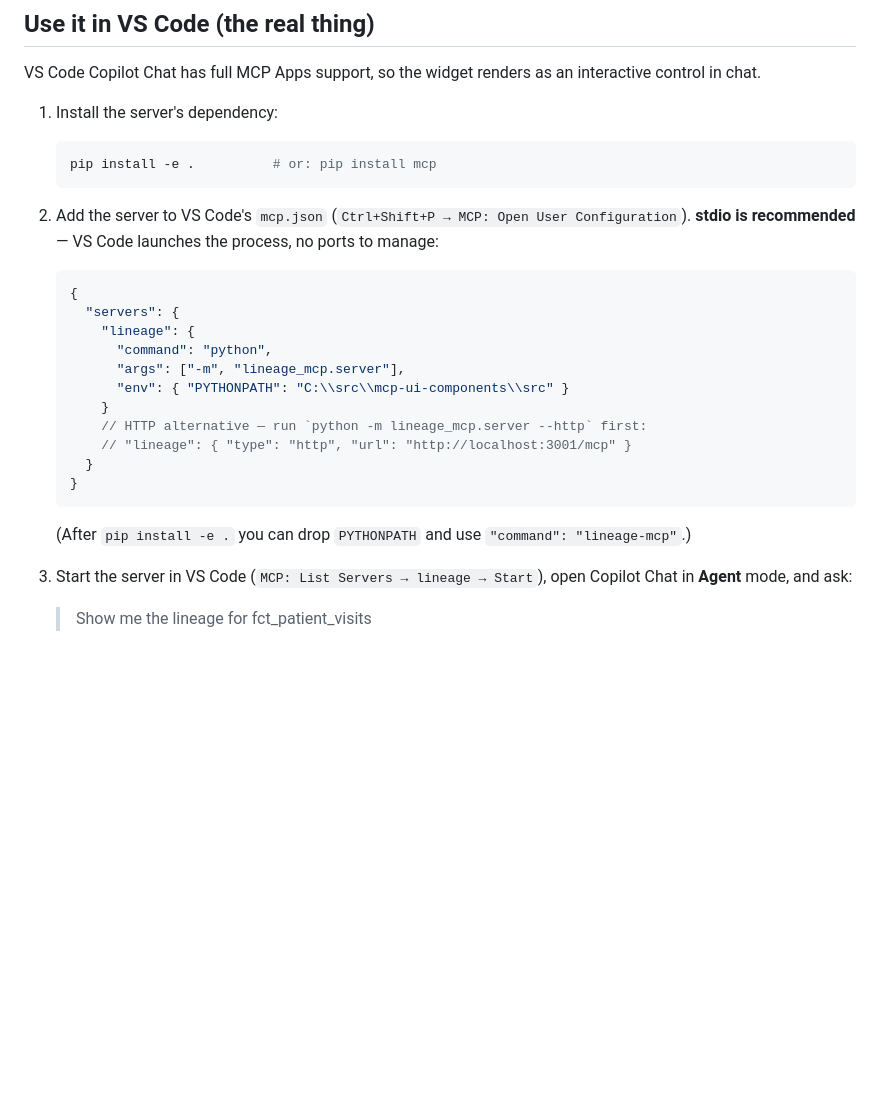
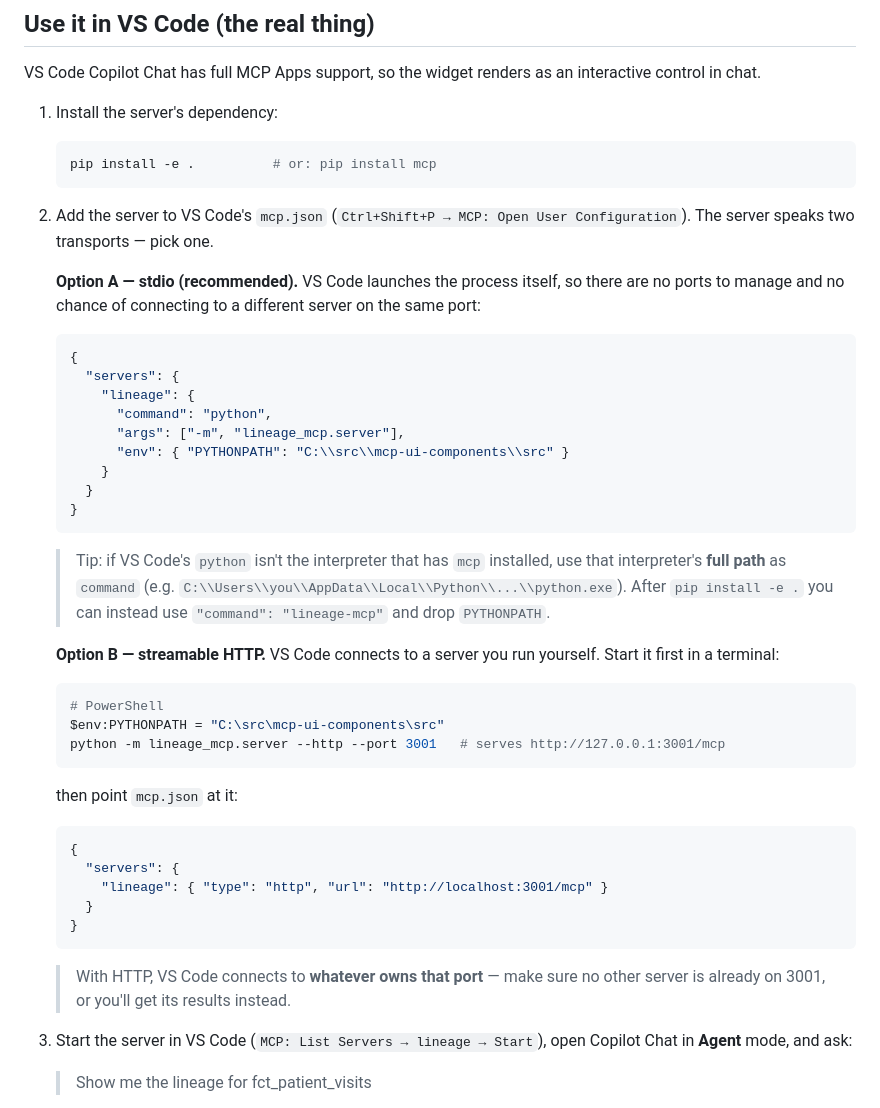
Before and after one commit to benniehaelen/mcp-ui-components, a Markdown page: README.md, the part around the change. GitHub-like rendering; blank space fills up the shorter version.

Commit message:
docs: show both stdio and streamable HTTP transports for VS Code
Present the two mcp.json options as labeled blocks — stdio (recommended, with
an interpreter-path tip) and streamable HTTP (with the command to launch the
server first and a note that HTTP connects to whatever owns the port).

Co-Authored-By: Claude Opus 4.8 (1M context) <noreply@anthropic.com>

````diff
--- a/README.md
+++ b/README.md
@@ -55,8 +55,12 @@ interactive control in chat.
    ```
 
 2. Add the server to VS Code's `mcp.json`
-   (`Ctrl+Shift+P → MCP: Open User Configuration`). **stdio is recommended** —
-   VS Code launches the process, no ports to manage:
+   (`Ctrl+Shift+P → MCP: Open User Configuration`). The server speaks two
+   transports — pick one.
+
+   **Option A — stdio (recommended).** VS Code launches the process itself, so
+   there are no ports to manage and no chance of connecting to a different
+   server on the same port:
 
    ```jsonc
    {
@@ -66,14 +70,37 @@ interactive control in chat.
          "args": ["-m", "lineage_mcp.server"],
          "env": { "PYTHONPATH": "C:\\src\\mcp-ui-components\\src" }
        }
-       // HTTP alternative — run `python -m lineage_mcp.server --http` first:
-       // "lineage": { "type": "http", "url": "http://localhost:3001/mcp" }
      }
    }
    ```
 
-   (After `pip install -e .` you can drop `PYTHONPATH` and use
-   `"command": "lineage-mcp"`.)
+   > Tip: if VS Code's `python` isn't the interpreter that has `mcp` installed,
+   > use that interpreter's **full path** as `command` (e.g.
+   > `C:\\Users\\you\\AppData\\Local\\Python\\...\\python.exe`). After
+   > `pip install -e .` you can instead use `"command": "lineage-mcp"` and drop
+   > `PYTHONPATH`.
+
+   **Option B — streamable HTTP.** VS Code connects to a server you run
+   yourself. Start it first in a terminal:
+
+   ```bash
+   # PowerShell
+   $env:PYTHONPATH = "C:\src\mcp-ui-components\src"
+   python -m lineage_mcp.server --http --port 3001   # serves http://127.0.0.1:3001/mcp
+   ```
+
+   then point `mcp.json` at it:
+
+   ```jsonc
+   {
+     "servers": {
+       "lineage": { "type": "http", "url": "http://localhost:3001/mcp" }
+     }
+   }
+   ```
+
+   > With HTTP, VS Code connects to **whatever owns that port** — make sure no
+   > other server is already on 3001, or you'll get its results instead.
 
 3. Start the server in VS Code (`MCP: List Servers → lineage → Start`), open
    Copilot Chat in **Agent** mode, and ask:
````
